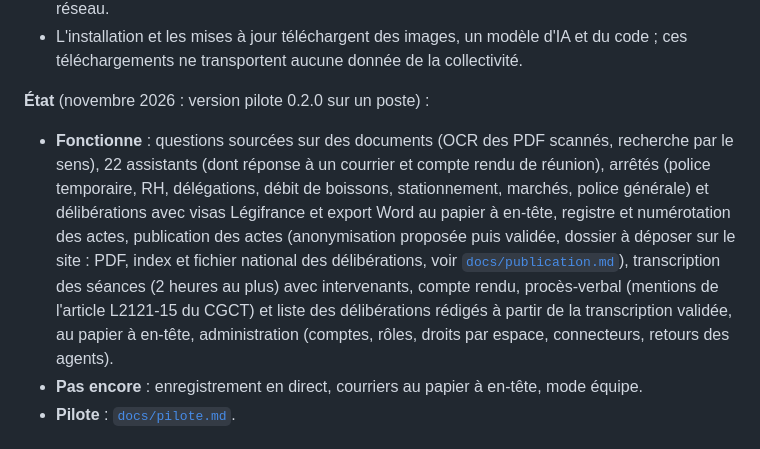
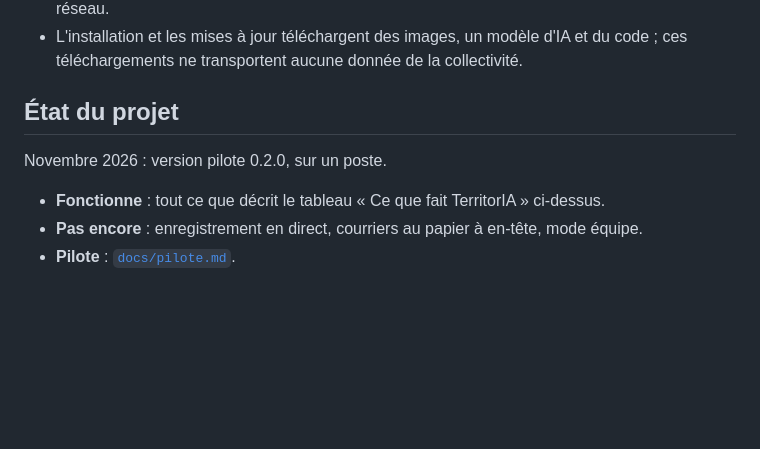
Before and after one commit to didou92i/territoria, a Markdown page: README.md, the part around one of its changes. Rendered like a GitHub page; blank space fills up the shorter version.

```diff
--- a/README.md
+++ b/README.md
@@ -32,17 +129,11 @@ navigateur → TerritorIA (conteneur) → n8n (conteneur) → TerritorIA (API in
 - L'installation et les mises à jour téléchargent des images, un modèle d'IA et du code ; ces téléchargements ne
   transportent aucune donnée de la collectivité.
 
-**État** (novembre 2026 : version pilote 0.2.0 sur un poste) :
+## État du projet
 
-- **Fonctionne** : questions sourcées sur des documents (OCR des PDF scannés, recherche par le sens), 22 assistants
-  (dont réponse à un courrier et compte rendu de réunion), arrêtés (police temporaire, RH, délégations, débit de
-  boissons, stationnement, marchés, police générale) et délibérations avec visas Légifrance et export Word au papier
-  à en-tête, registre et numérotation des actes, publication des actes (anonymisation proposée puis validée, dossier
-  à déposer sur le site : PDF, index et fichier national des délibérations, voir [`docs/publication.md`](docs/publication.md)),
-  transcription des séances (2 heures au plus) avec intervenants,
-  compte rendu, procès-verbal (mentions de l'article L2121-15 du CGCT) et liste des délibérations rédigés à partir de
-  la transcription validée, au papier à en-tête, administration (comptes, rôles, droits par espace, connecteurs,
-  retours des agents).
+Novembre 2026 : version pilote 0.2.0, sur un poste.
+
+- **Fonctionne** : tout ce que décrit le tableau « Ce que fait TerritorIA » ci-dessus.
 - **Pas encore** : enregistrement en direct, courriers au papier à en-tête, mode équipe.
 - **Pilote** : [`docs/pilote.md`](docs/pilote.md).
 
```
Also changed, not shown: other parts of README.md (+101 -4 lines), docs/images/apercu-arrete.jpg (added), docs/images/apercu-publication.jpg (added), docs/images/apercu-question.jpg (added), docs/images/banniere.png (added).
